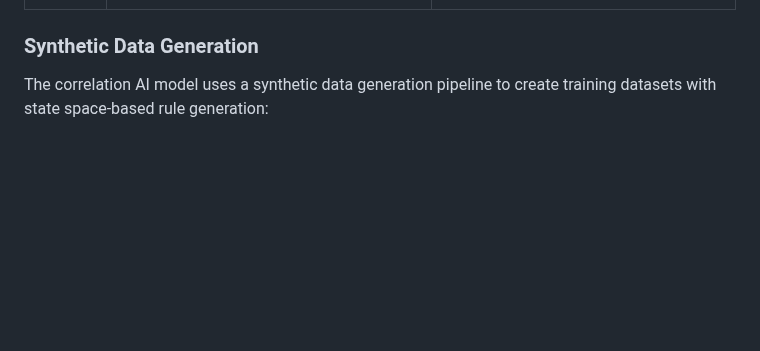
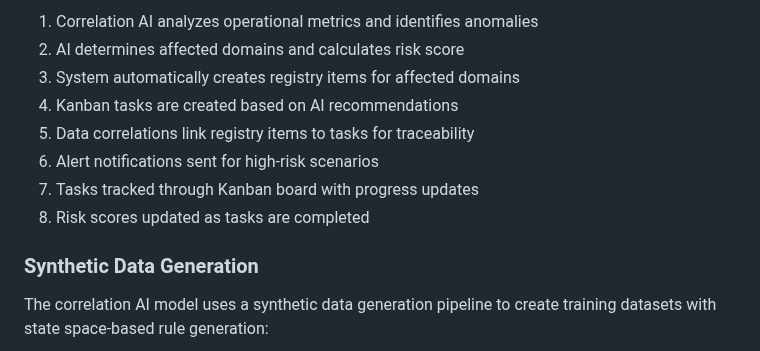
Before and after one commit to SoundSafe-Dev/OmniusGrid-X, a Markdown page: README.md, the part around one of its changes. GitHub-like rendering; blank space fills up the shorter version.

```diff
--- a/README.md
+++ b/README.md
@@ -379,3 +434,11 @@ OmniusGrid/
+1. Correlation AI analyzes operational metrics and identifies anomalies
+2. AI determines affected domains and calculates risk score
+3. System automatically creates registry items for affected domains
+4. Kanban tasks are created based on AI recommendations
+5. Data correlations link registry items to tasks for traceability
+6. Alert notifications sent for high-risk scenarios
+7. Tasks tracked through Kanban board with progress updates
+8. Risk scores updated as tasks are completed
 
 ### Synthetic Data Generation
 
```
Also changed, not shown: other parts of README.md (+55 -0 lines).
